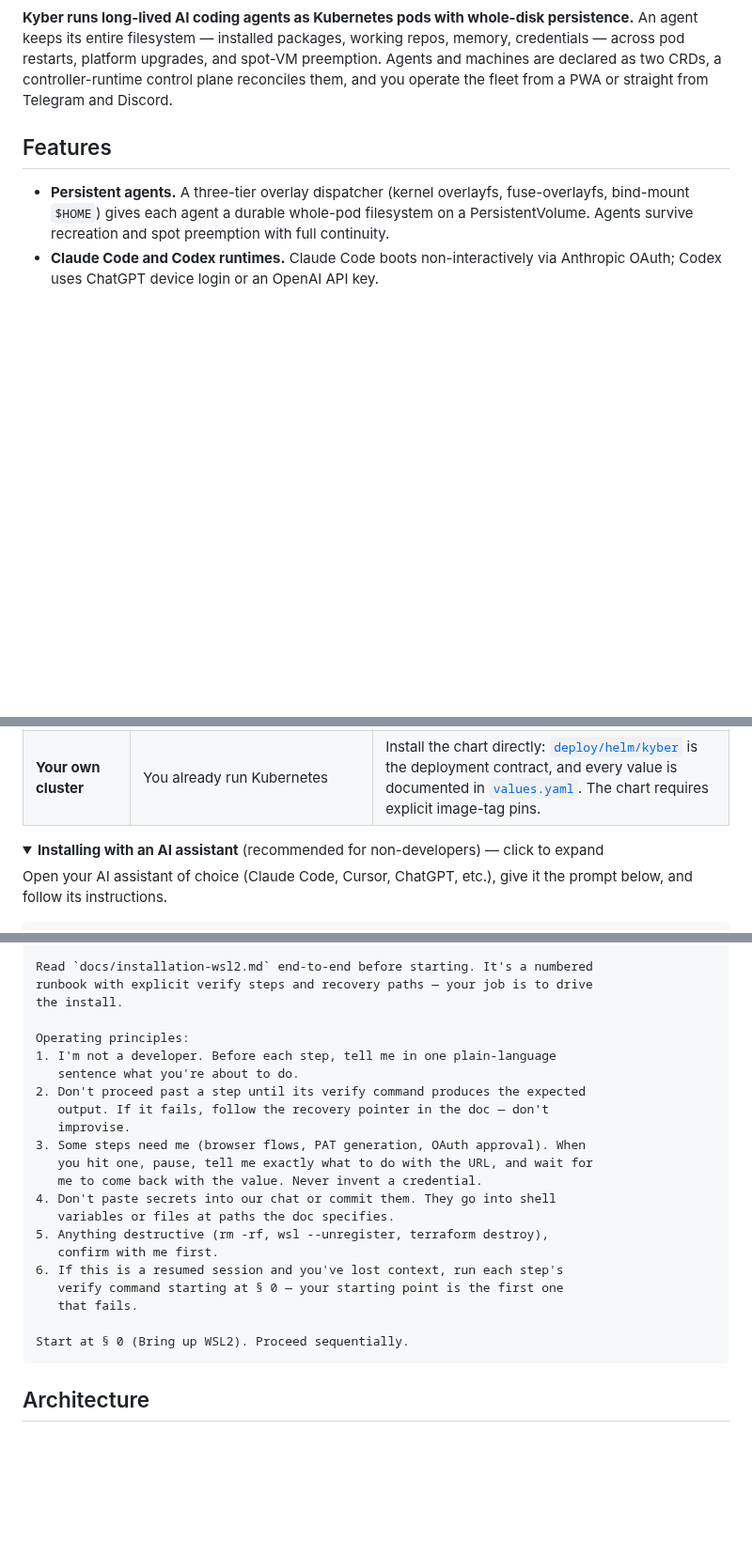
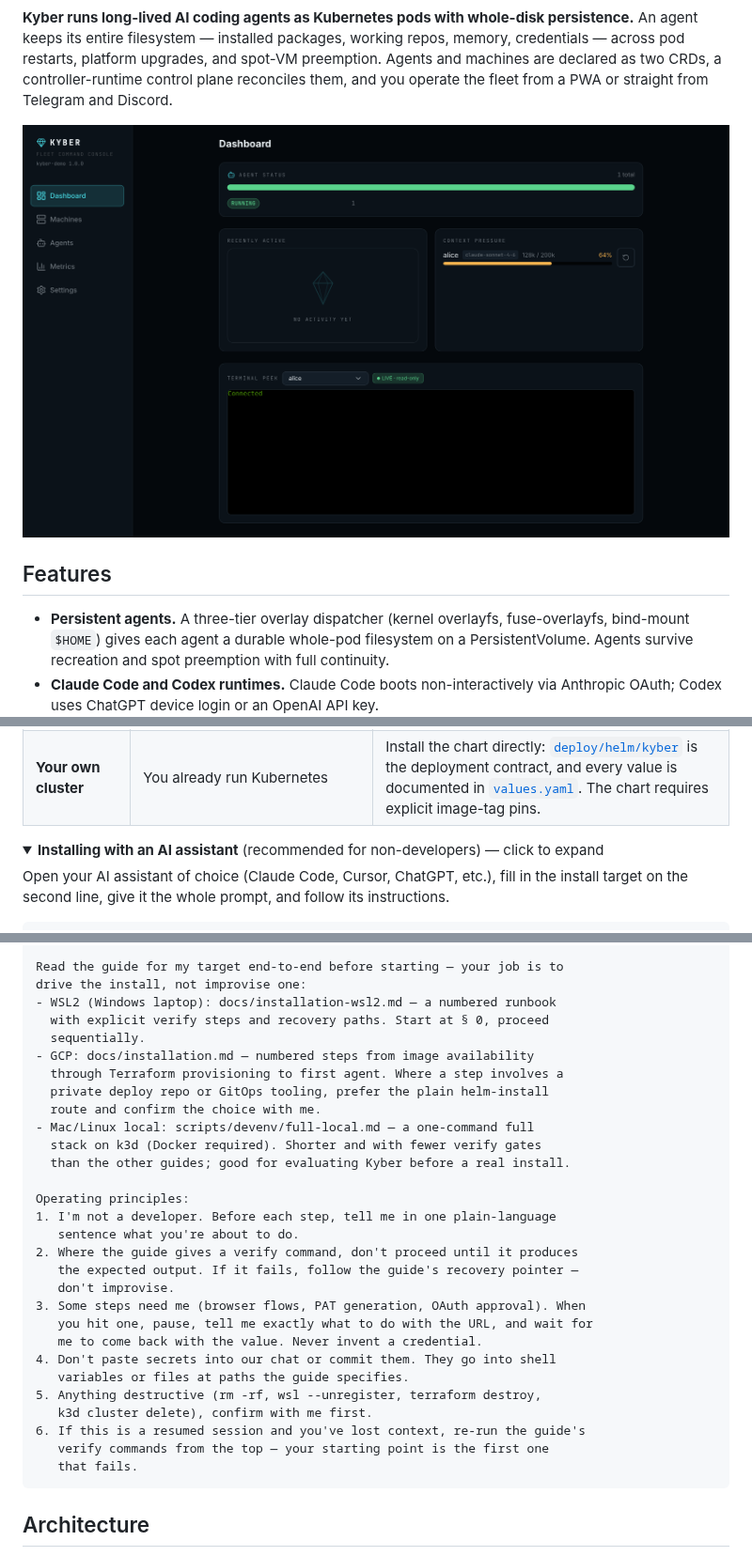
Before and after one commit to matty-v/kyber, a Markdown page: README.md, 3 parts joined by grey strips. Shown at 94% size. Drawn GitHub-style; pictures changed too: docs/assets/pwa-dashboard.png (added); folded sections open; blank space fills up the shorter version.

````diff
--- a/README.md
+++ b/README.md
@@ -7,6 +8,8 @@
 [![license](https://img.shields.io/github/license/matty-v/kyber)](LICENSE)
 
 **Kyber runs long-lived AI coding agents as Kubernetes pods with whole-disk persistence.** An agent keeps its entire filesystem — installed packages, working repos, memory, credentials — across pod restarts, platform upgrades, and spot-VM preemption. Agents and machines are declared as two CRDs, a controller-runtime control plane reconciles them, and you operate the fleet from a PWA or straight from Telegram and Discord.
+
+![The Kyber fleet console: dashboard with agent status, per-agent context pressure, and a live terminal peek](docs/assets/pwa-dashboard.png)
 
 ## Features
 
@@ -43,6 +46,6 @@ scripts/devenv/down.sh    # tear down, no orphans
 <details>
 <summary><b>Installing with an AI assistant</b> (recommended for non-developers) — click to expand</summary>
 
-Open your AI assistant of choice (Claude Code, Cursor, ChatGPT, etc.), give it the prompt below, and follow its instructions.
+Open your AI assistant of choice (Claude Code, Cursor, ChatGPT, etc.), fill in the install target on the second line, give it the whole prompt, and follow its instructions.
 
 ```
@@ -51,26 +56,33 @@ agent fleet platform. Repo: https://github.com/matty-v/kyber.
 
-Read `docs/installation-wsl2.md` end-to-end before starting. It's a numbered
-runbook with explicit verify steps and recovery paths — your job is to drive
-the install.
+Read the guide for my target end-to-end before starting — your job is to
+drive the install, not improvise one:
+- WSL2 (Windows laptop): docs/installation-wsl2.md — a numbered runbook
+  with explicit verify steps and recovery paths. Start at § 0, proceed
+  sequentially.
+- GCP: docs/installation.md — numbered steps from image availability
+  through Terraform provisioning to first agent. Where a step involves a
+  private deploy repo or GitOps tooling, prefer the plain helm-install
+  route and confirm the choice with me.
+- Mac/Linux local: scripts/devenv/full-local.md — a one-command full
+  stack on k3d (Docker required). Shorter and with fewer verify gates
+  than the other guides; good for evaluating Kyber before a real install.
 
 Operating principles:
 1. I'm not a developer. Before each step, tell me in one plain-language
    sentence what you're about to do.
-2. Don't proceed past a step until its verify command produces the expected
-   output. If it fails, follow the recovery pointer in the doc — don't
-   improvise.
+2. Where the guide gives a verify command, don't proceed until it produces
+   the expected output. If it fails, follow the guide's recovery pointer —
+   don't improvise.
 3. Some steps need me (browser flows, PAT generation, OAuth approval). When
    you hit one, pause, tell me exactly what to do with the URL, and wait for
    me to come back with the value. Never invent a credential.
 4. Don't paste secrets into our chat or commit them. They go into shell
-   variables or files at paths the doc specifies.
-5. Anything destructive (rm -rf, wsl --unregister, terraform destroy),
-   confirm with me first.
-6. If this is a resumed session and you've lost context, run each step's
-   verify command starting at § 0 — your starting point is the first one
+   variables or files at paths the guide specifies.
+5. Anything destructive (rm -rf, wsl --unregister, terraform destroy,
+   k3d cluster delete), confirm with me first.
+6. If this is a resumed session and you've lost context, re-run the guide's
+   verify commands from the top — your starting point is the first one
    that fails.
-
-Start at § 0 (Bring up WSL2). Proceed sequentially.
 ```
 
 </details>
````
Also changed, not shown: other parts of README.md (+8 -5 lines), packages/pwa-views/CHANGELOG.md (+10 -0 lines), 5 other files.
